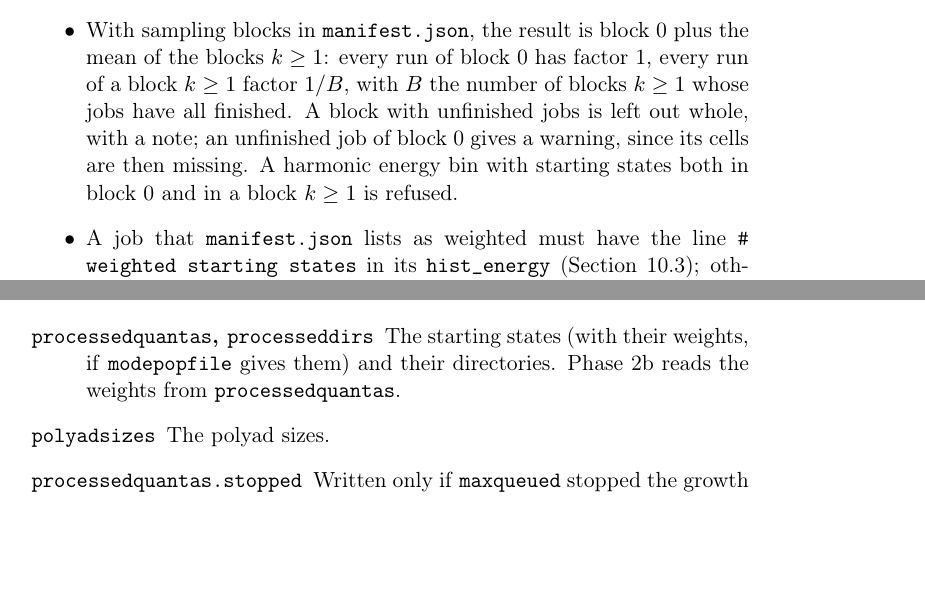
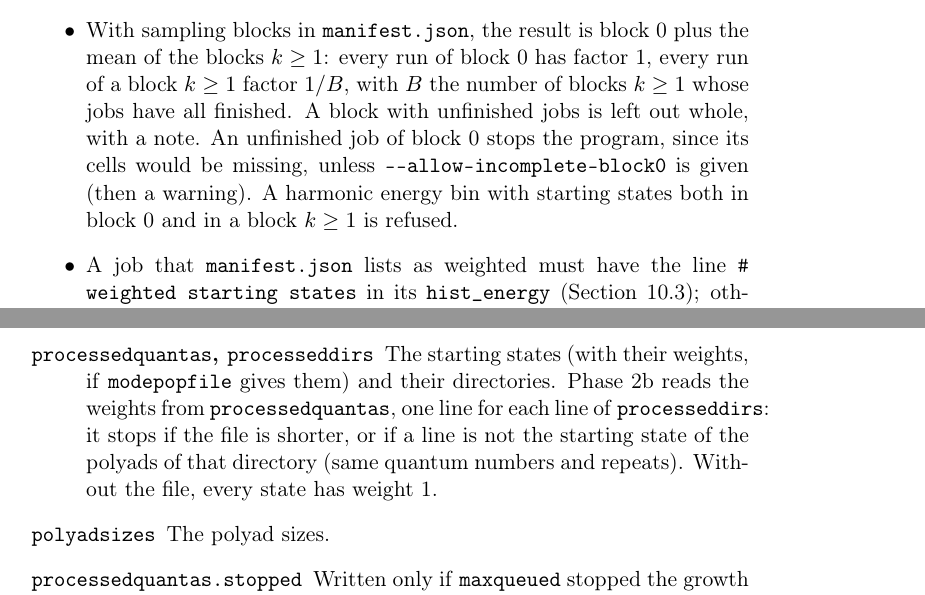
Before and after one commit to gmulas/AnharmoniCaOs-manual, a LaTeX document (manual.tex, which reads chapters/outputs.tex, chapters/programs.tex): two parts of pages 46 and 91 of 99, joined at a grey line, cut so that both start at the same text, the shorter picture padded with empty space. Compiled offline with pdfLaTeX.

Commit message:
processedquantas must match processeddirs; unfinished block 0 stops anh_assemble.py
Phase 2b stops when processedquantas is shorter than processeddirs or a
line is not the starting state of its directory; anh_assemble.py stops
on an unfinished job of block 0 unless --allow-incomplete-block0.
make pdf builds.

Co-Authored-By: Claude Opus 5.5 <noreply@anthropic.com>

```diff
--- a/chapters/outputs.tex
+++ b/chapters/outputs.tex
@@ -38,7 +38,11 @@
   polyad structures and Hamiltonians.
 \item[\file{processedquantas}, \file{processeddirs}] The starting states
   (with their weights, if \opt{modepopfile} gives them) and their
-  directories. Phase~2b reads the weights from \file{processedquantas}.
+  directories. Phase~2b reads the weights from \file{processedquantas},
+  one line for each line of \file{processeddirs}: it stops if the file is
+  shorter, or if a line is not the starting state of the polyads of that
+  directory (same quantum numbers and repeats). Without the file, every
+  state has weight 1.
 \item[\file{polyadsizes}] The polyad sizes.
 \item[\file{processedquantas.stopped}] Written only if \opt{maxqueued}
   stopped the growth of some starting states: their quantum numbers and
--- a/chapters/programs.tex
+++ b/chapters/programs.tex
@@ -1288,9 +1288,11 @@ are added bin by bin, each run multiplied by a factor:
   plus the mean of the blocks $k \ge 1$: every run of block 0 has factor
   1, every run of a block $k \ge 1$ factor $1/B$, with $B$ the number of
   blocks $k \ge 1$ whose jobs have all finished. A block with unfinished
-  jobs is left out whole, with a note; an unfinished job of block 0 gives
-  a warning, since its cells are then missing. A harmonic energy bin with
-  starting states both in block 0 and in a block $k \ge 1$ is refused.
+  jobs is left out whole, with a note. An unfinished job of block 0
+  stops the program, since its cells would be missing, unless
+  \texttt{-{}-allow-incomplete-block0} is given (then a warning). A
+  harmonic energy bin with starting states both in block 0 and in a
+  block $k \ge 1$ is refused.
 \item A job that \file{manifest.json} lists as weighted must have the
   line \texttt{\# weighted starting states} in its \file{hist\_energy}
   (Section~\ref{sec:out-2b}); otherwise its phase~2b ignored the
```
